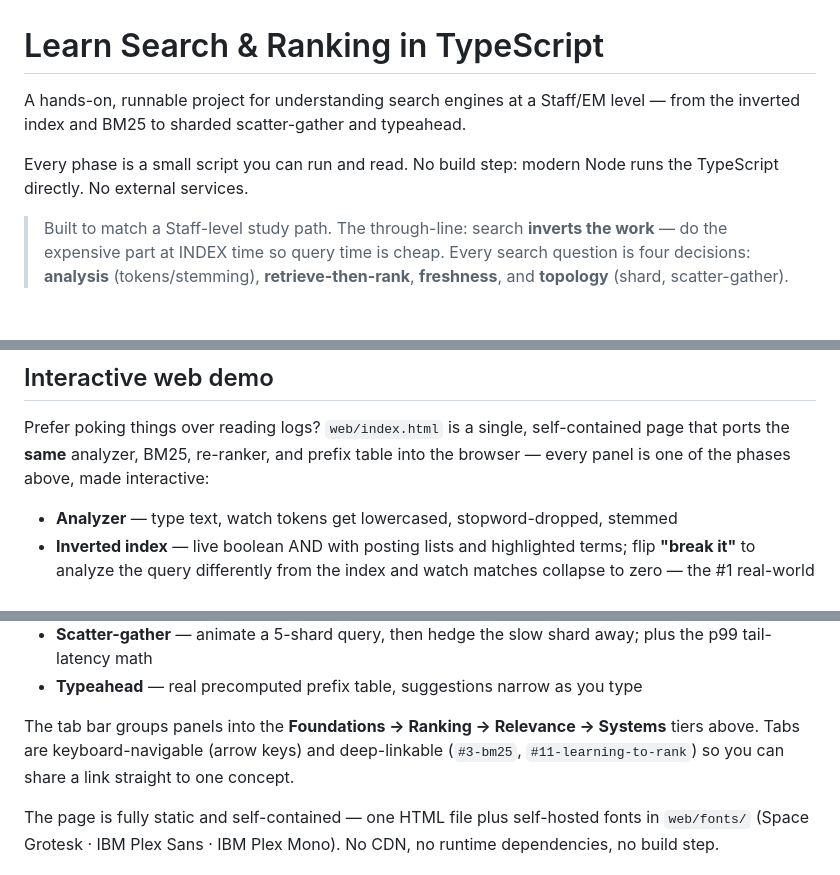
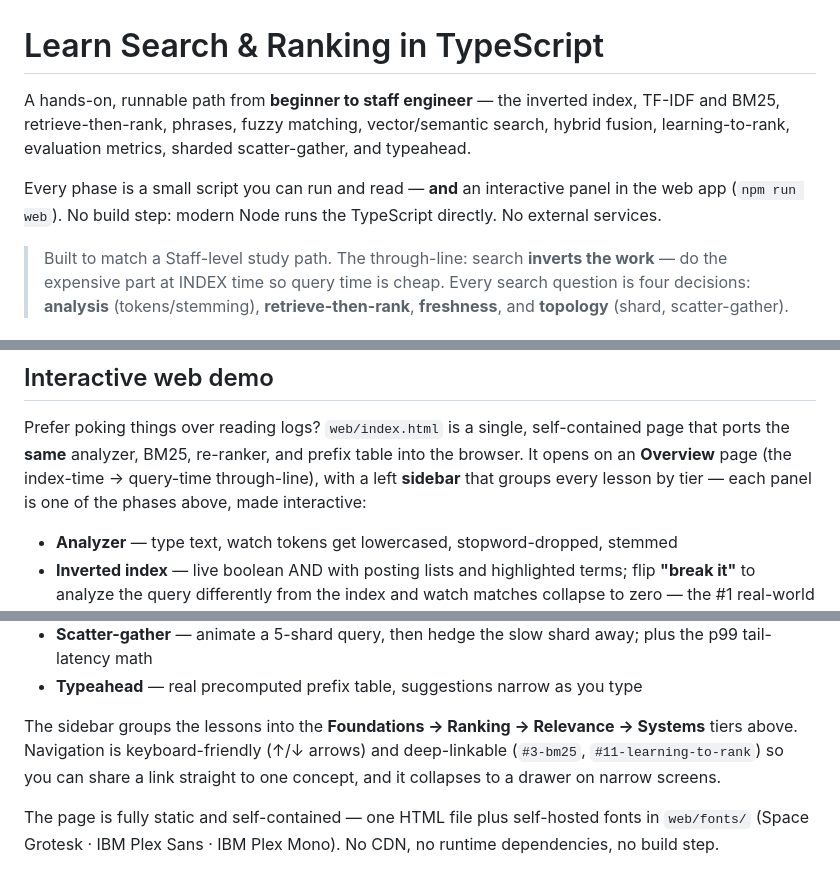
Before and after one commit to swapnull-in/search-and-ranking, a Markdown page: README.md, 3 parts joined by grey strips. GitHub-like rendering.

Commit message:
docs: refresh README for the full curriculum and sidebar web app
- Opening now names the whole beginner→staff scope (phrases, fuzzy, vectors,
  hybrid, LTR, evaluation) and the interactive web app, not just index→typeahead.
- Web-demo section describes the Overview landing page + left sidebar navigation
  (keyboard ↑/↓, deep links, mobile drawer) instead of the old tab bar.

Co-Authored-By: Claude Opus 4.8 <noreply@anthropic.com>

```diff
--- a/README.md
+++ b/README.md
@@ -1,10 +1,12 @@
 # Learn Search & Ranking in TypeScript
 
-A hands-on, runnable project for understanding search engines at a Staff/EM
-level — from the inverted index and BM25 to sharded scatter-gather and typeahead.
+A hands-on, runnable path from **beginner to staff engineer** — the inverted index,
+TF-IDF and BM25, retrieve-then-rank, phrases, fuzzy matching, vector/semantic search,
+hybrid fusion, learning-to-rank, evaluation metrics, sharded scatter-gather, and typeahead.
 
-Every phase is a small script you can run and read. No build step: modern Node
-runs the TypeScript directly. No external services.
+Every phase is a small script you can run and read — **and** an interactive panel in the
+web app (`npm run web`). No build step: modern Node runs the TypeScript directly. No
+external services.
 
 > Built to match a Staff-level study path. The through-line: search **inverts the
 > work** — do the expensive part at INDEX time so query time is cheap. Every
@@ -58,7 +60,9 @@ Work top to bottom; each tier assumes the one above.
 
 Prefer poking things over reading logs? `web/index.html` is a single, self-contained
 page that ports the **same** analyzer, BM25, re-ranker, and prefix table into the
-browser — every panel is one of the phases above, made interactive:
+browser. It opens on an **Overview** page (the index-time → query-time through-line),
+with a left **sidebar** that groups every lesson by tier — each panel is one of the
+phases above, made interactive:
 
 - **Analyzer** — type text, watch tokens get lowercased, stopword-dropped, stemmed
 - **Inverted index** — live boolean AND with posting lists and highlighted terms; flip **"break it"** to analyze the query differently from the index and watch matches collapse to zero — the #1 real-world search bug, live
@@ -73,7 +77,10 @@ browser — every panel is one of the phases above, made interactive:
 - **Scatter-gather** — animate a 5-shard query, then hedge the slow shard away; plus the p99 tail-latency math
 - **Typeahead** — real precomputed prefix table, suggestions narrow as you type
 
-The tab bar groups panels into the **Foundations → Ranking → Relevance → Systems** tiers above. Tabs are keyboard-navigable (arrow keys) and deep-linkable (`#3-bm25`, `#11-learning-to-rank`) so you can share a link straight to one concept.
+The sidebar groups the lessons into the **Foundations → Ranking → Relevance → Systems**
+tiers above. Navigation is keyboard-friendly (↑/↓ arrows) and deep-linkable
+(`#3-bm25`, `#11-learning-to-rank`) so you can share a link straight to one concept,
+and it collapses to a drawer on narrow screens.
 
 The page is fully static and self-contained — one HTML file plus self-hosted fonts
 in `web/fonts/` (Space Grotesk · IBM Plex Sans · IBM Plex Mono). No CDN, no runtime
```
